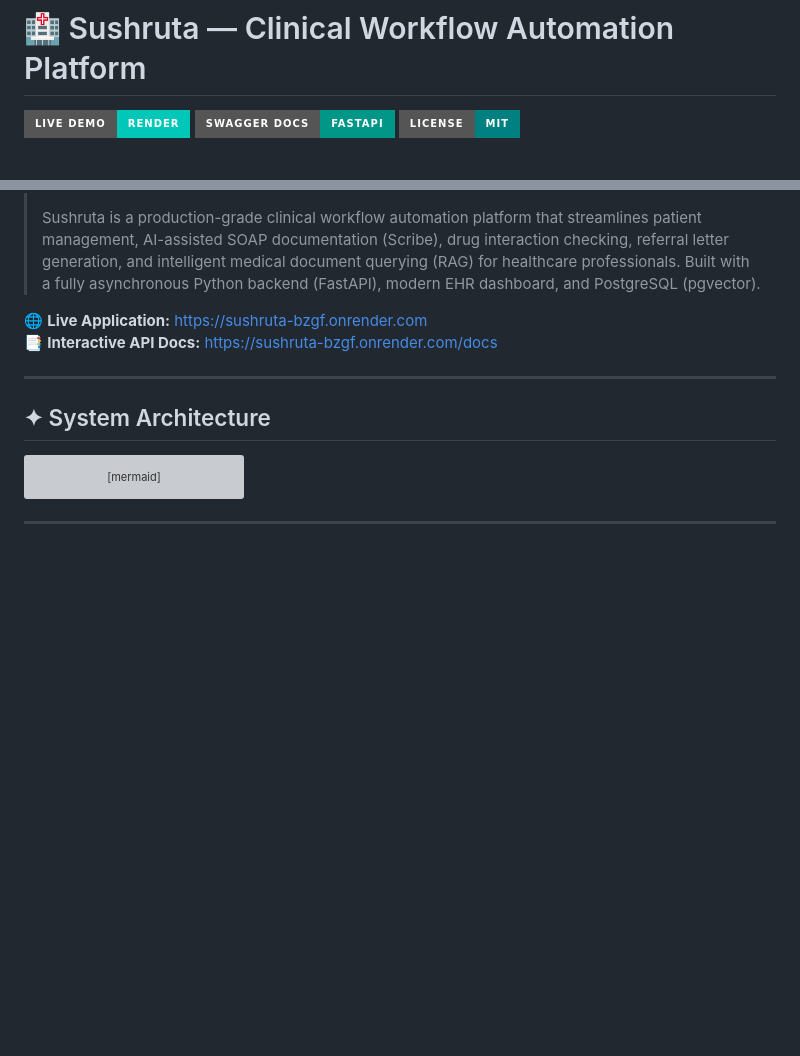
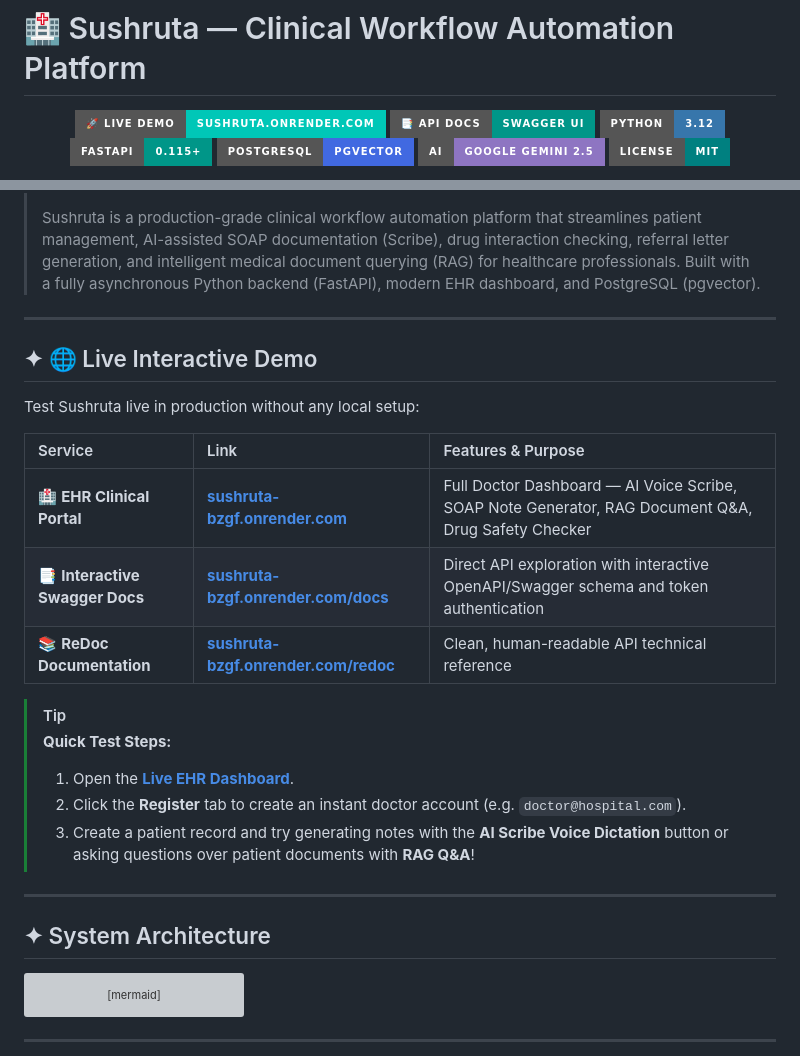
Before and after one commit to Vivekraj2324/Sushruta, a Markdown page: README.md, 2 parts joined by grey strips. GitHub-like rendering; badges without logos; blank space fills up the shorter version; grey boxes are pictures that could not be loaded.

Commit message:
docs: enhance Live Demo showcase with badges, quick links table and test guide

```diff
--- a/README.md
+++ b/README.md
@@ -1,5 +1,11 @@
 # 🏥 Sushruta — Clinical Workflow Automation Platform
 
-[![Live Demo](https://img.shields.io/badge/Live%20Demo-Render-00c7b7?style=for-the-badge&logo=render&logoColor=white)](https://sushruta-bzgf.onrender.com/)
-[![API Docs](https://img.shields.io/badge/Swagger%20Docs-FastAPI-009688?style=for-the-badge&logo=fastapi&logoColor=white)](https://sushruta-bzgf.onrender.com/docs)
+<div align="center">
+
+[![Live Demo](https://img.shields.io/badge/🚀%20Live%20Demo-sushruta.onrender.com-00c7b7?style=for-the-badge&logo=render&logoColor=white)](https://sushruta-bzgf.onrender.com/)
+[![API Swagger Docs](https://img.shields.io/badge/📑%20API%20Docs-Swagger%20UI-009688?style=for-the-badge&logo=fastapi&logoColor=white)](https://sushruta-bzgf.onrender.com/docs)
+[![Python 3.12](https://img.shields.io/badge/Python-3.12-3776AB?style=for-the-badge&logo=python&logoColor=white)](https://python.org)
+[![FastAPI](https://img.shields.io/badge/FastAPI-0.115+-009688?style=for-the-badge&logo=fastapi&logoColor=white)](https://fastapi.tiangolo.com)
+[![PostgreSQL](https://img.shields.io/badge/PostgreSQL-pgvector-4169E1?style=for-the-badge&logo=postgresql&logoColor=white)](https://supabase.com)
+[![Gemini AI](https://img.shields.io/badge/AI-Google%20Gemini%202.5-8E75C2?style=for-the-badge&logo=google-gemini&logoColor=white)](https://aistudio.google.com)
 [![License: MIT](https://img.shields.io/badge/License-MIT-teal.svg?style=for-the-badge)](LICENSE)
@@ -10,8 +24,23 @@
 >
 > Sushruta is a production-grade clinical workflow automation platform that streamlines patient management, AI-assisted SOAP documentation (Scribe), drug interaction checking, referral letter generation, and intelligent medical document querying (RAG) for healthcare professionals. Built with a fully asynchronous Python backend (FastAPI), modern EHR dashboard, and PostgreSQL (pgvector).
 
-🌐 **Live Application:** [https://sushruta-bzgf.onrender.com](https://sushruta-bzgf.onrender.com)
-📑 **Interactive API Docs:** [https://sushruta-bzgf.onrender.com/docs](https://sushruta-bzgf.onrender.com/docs)
+---
+
+## ✦ 🌐 Live Interactive Demo
+
+Test Sushruta live in production without any local setup:
+
+| Service | Link | Features & Purpose |
+| :--- | :--- | :--- |
+| 🏥 **EHR Clinical Portal** | **[sushruta-bzgf.onrender.com](https://sushruta-bzgf.onrender.com/)** | Full Doctor Dashboard — AI Voice Scribe, SOAP Note Generator, RAG Document Q&A, Drug Safety Checker |
+| 📑 **Interactive Swagger Docs** | **[sushruta-bzgf.onrender.com/docs](https://sushruta-bzgf.onrender.com/docs)** | Direct API exploration with interactive OpenAPI/Swagger schema and token authentication |
+| 📚 **ReDoc Documentation** | **[sushruta-bzgf.onrender.com/redoc](https://sushruta-bzgf.onrender.com/redoc)** | Clean, human-readable API technical reference |
+
+> [!TIP]
+> **Quick Test Steps:**
+> 1. Open the **[Live EHR Dashboard](https://sushruta-bzgf.onrender.com/)**.
+> 2. Click the **Register** tab to create an instant doctor account (e.g. `doctor@hospital.com`).
+> 3. Create a patient record and try generating notes with the **AI Scribe Voice Dictation** button or asking questions over patient documents with **RAG Q&A**!
 
 ---
 
```
Also changed, not shown: other parts of README.md (+8 -0 lines).
